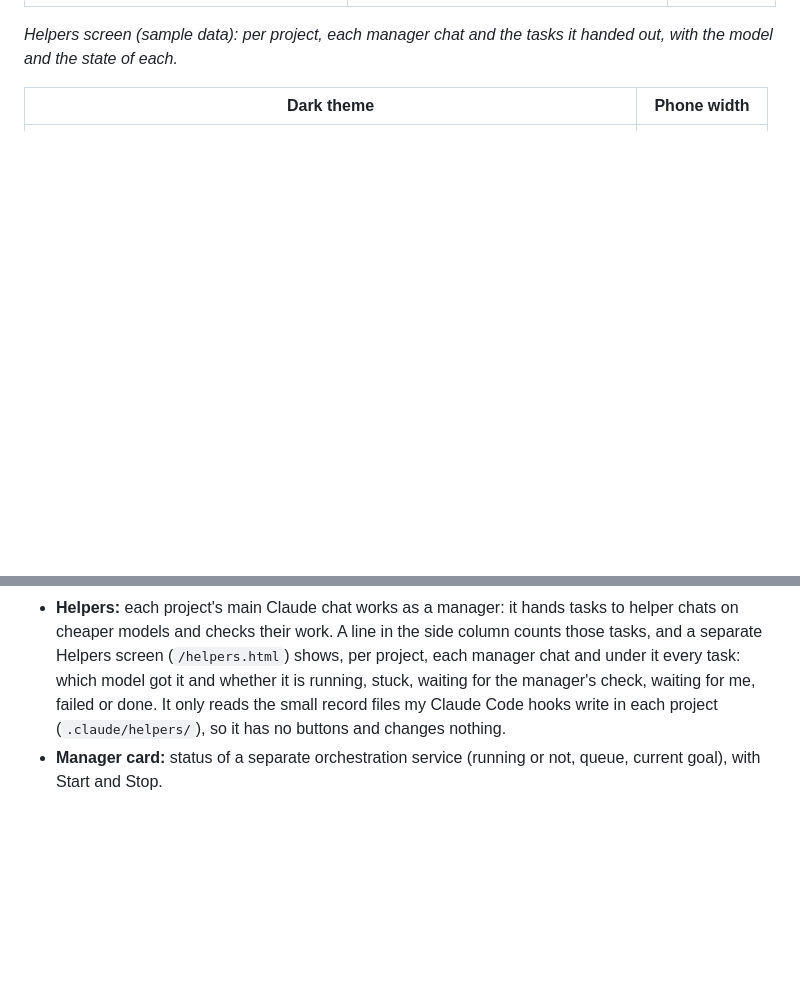
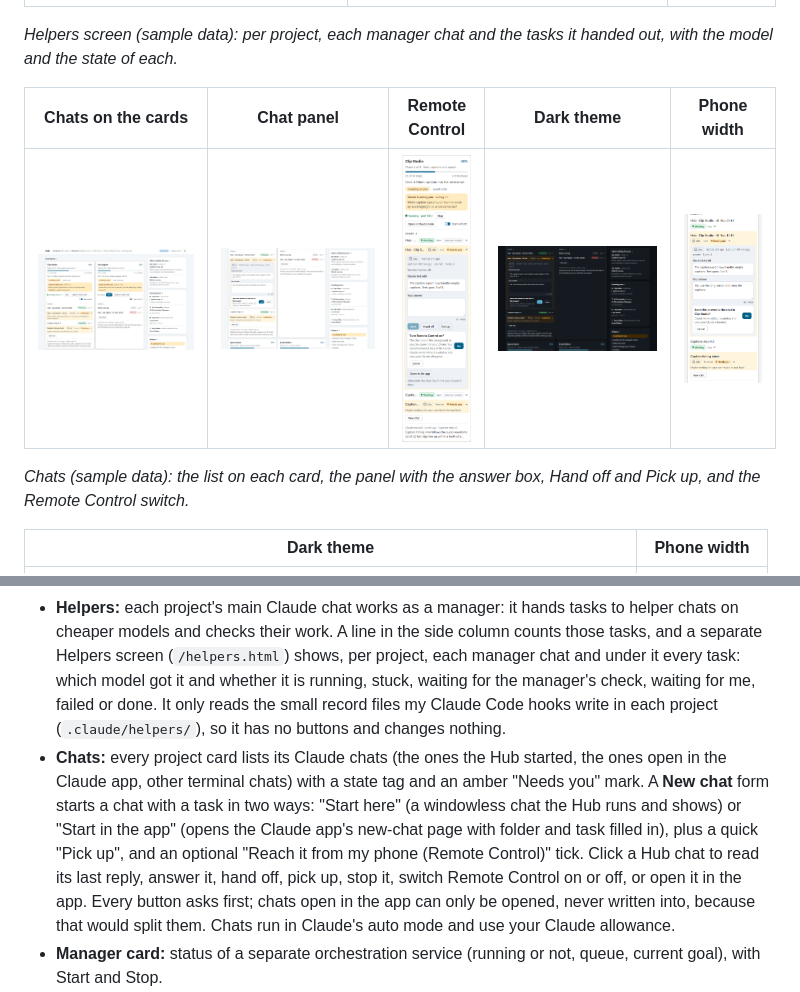
Before and after one commit to ZivacHub/Hub, a Markdown page: README.md, 2 parts joined by grey strips. GitHub-like rendering; pictures changed too: docs/screenshots/chats-remote-control.png (added); blank space fills up the shorter version.

Commit message:
Step 14.6 (page part): Remote Control tick, switch and mark, Open in the app for Hub chats; README chats section

```diff
--- a/README.md
+++ b/README.md
@@ -24,6 +24,12 @@ I run many projects side by side, each planned and built with Claude Code. Hub r
 
 *Helpers screen (sample data): per project, each manager chat and the tasks it handed out, with the model and the state of each.*
 
+| Chats on the cards | Chat panel | Remote Control | Dark theme | Phone width |
+|---|---|---|---|---|
+| ![Project cards with their chats](docs/screenshots/chats-cards-light.png) | ![A chat panel with its reply and answer box](docs/screenshots/chats-panel-light.png) | ![Turning Remote Control on asks first](docs/screenshots/chats-remote-control.png) | ![Chat panel, dark theme](docs/screenshots/chats-panel-dark.png) | ![Chat panel on a phone-sized screen](docs/screenshots/chats-phone.png) |
+
+*Chats (sample data): the list on each card, the panel with the answer box, Hand off and Pick up, and the Remote Control switch.*
+
 | Dark theme | Phone width |
 |---|---|
 | ![Hub dashboard, dark theme](docs/screenshots/dashboard-dark.png) | ![Hub dashboard on a phone-sized screen](docs/screenshots/dashboard-phone-light.png) |
@@ -37,6 +43,7 @@ I run many projects side by side, each planned and built with Claude Code. Hub r
 - **Running now, and done:** one panel lists what is working this minute (the programs the Hub started, Claude chats that are busy, the Manager when it runs a task) and shows a calm "Everything is done" line when nothing has worked for two minutes. The Hub only tells you: it never turns the PC off. It costs nothing with no page open (0% of a core) and under 1% of one core with the dashboard in front of you; a hidden tab polls once every two minutes.
 - **Game mode:** when I start a game, the Hub notices (a program on my game list, or a full-screen app with a busy graphics card; launchers, browsers and video players do not count) and calms the background work it started: lowest priority, only a quarter of the processor, a memory ceiling, flagged programs frozen, one Docker container paused and the local AI model unloaded. When the game ends everything is put back exactly as it was. A strip at the top of the page says what is slowed and has two buttons that ask first: *Turn game mode off for now* and *Ignore this app*. It only ever slows programs the Hub itself started, apart from the two things I named (that container and the model).
 - **Helpers:** each project's main Claude chat works as a manager: it hands tasks to helper chats on cheaper models and checks their work. A line in the side column counts those tasks, and a separate Helpers screen (`/helpers.html`) shows, per project, each manager chat and under it every task: which model got it and whether it is running, stuck, waiting for the manager's check, waiting for me, failed or done. It only reads the small record files my Claude Code hooks write in each project (`.claude/helpers/`), so it has no buttons and changes nothing.
+- **Chats:** every project card lists its Claude chats (the ones the Hub started, the ones open in the Claude app, other terminal chats) with a state tag and an amber "Needs you" mark. A **New chat** form starts a chat with a task in two ways: "Start here" (a windowless chat the Hub runs and shows) or "Start in the app" (opens the Claude app's new-chat page with folder and task filled in), plus a quick "Pick up", and an optional "Reach it from my phone (Remote Control)" tick. Click a Hub chat to read its last reply, answer it, hand off, pick up, stop it, switch Remote Control on or off, or open it in the app. Every button asks first; chats open in the app can only be opened, never written into, because that would split them. Chats run in Claude's auto mode and use your Claude allowance.
 - **Manager card:** status of a separate orchestration service (running or not, queue, current goal), with Start and Stop.
 - **Start / Stop / Open in Claude Code:** each project on my start list gets Running or Stopped, Start and Stop buttons, and a "Start with PC" switch; every project gets an "Open in Claude Code" button. Each one asks "Start X?" first.
 - Light by default, dark by switch (remembered), refreshes itself every 30 seconds.
```
Also changed, not shown: docs/plan/BOARD.md (+1 -1 lines), 2 other files.
